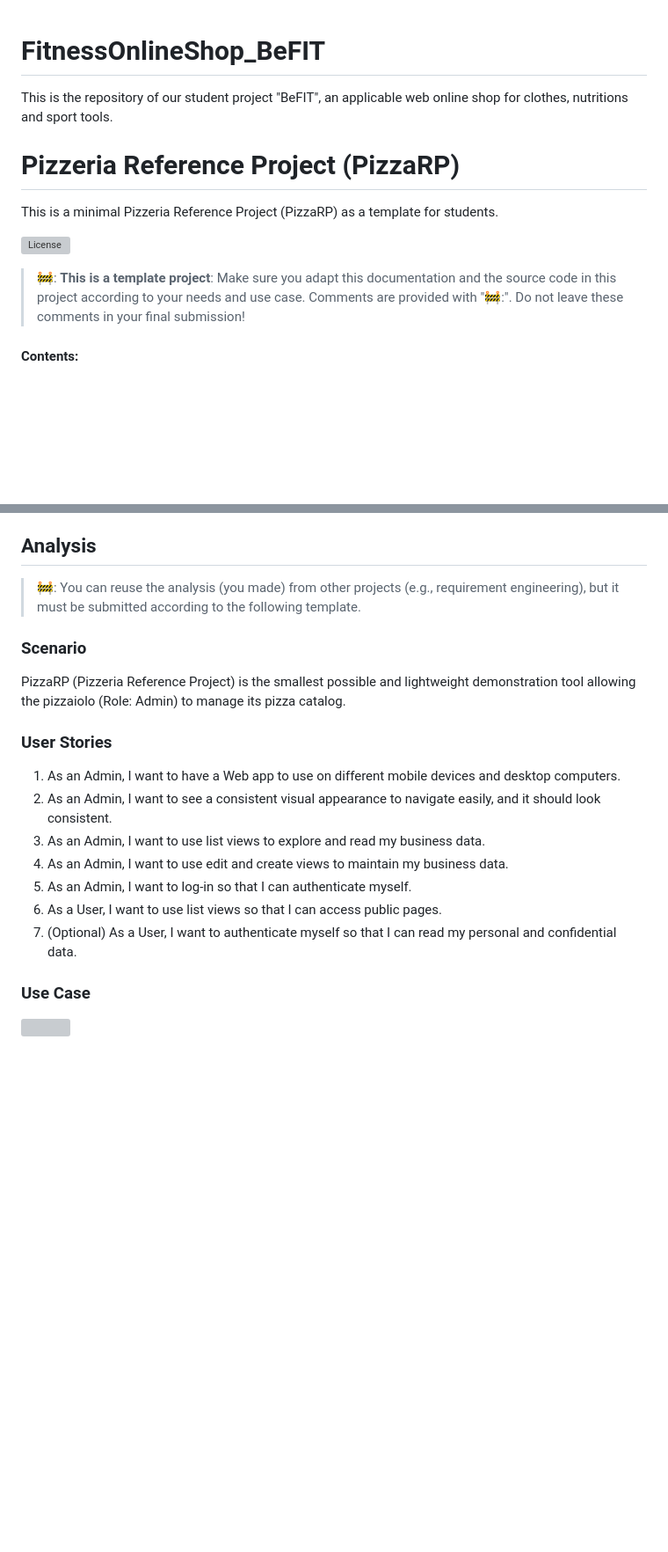
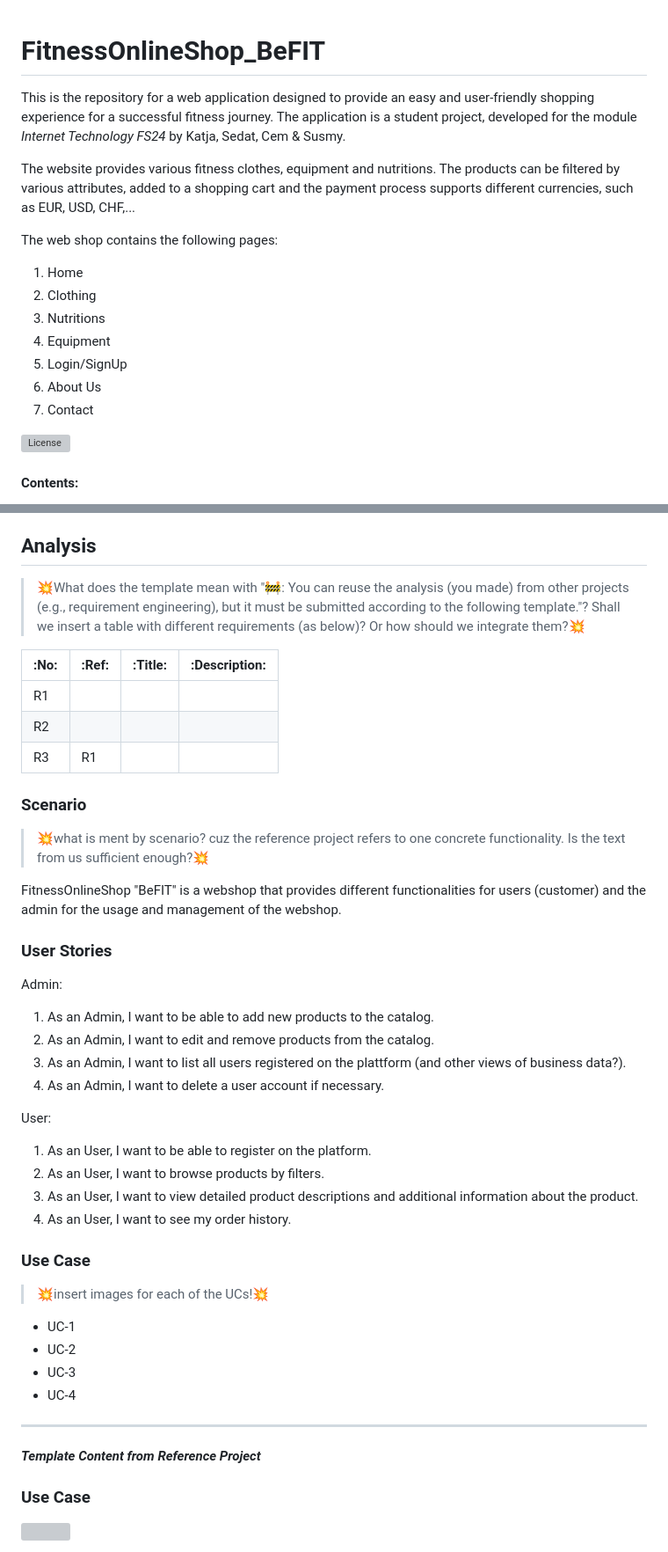
Before and after one commit to Kathjana/FitnessOnlineShop_BeFIT, a Markdown page: README.md, 2 parts joined by grey strips. Shown: that part at 88% size. Drawn GitHub-style; blank space fills up the shorter version; grey boxes are pictures that could not be loaded.

Commit message:
Update README.md
Updated the first sections of the README and added important comments with explosive smileys

```diff
--- a/README.md
+++ b/README.md
@@ -1,14 +1,19 @@
 # FitnessOnlineShop_BeFIT
-This is the repository of our student project "BeFIT", an applicable web online shop for clothes, nutritions and sport tools.
 
+This is the repository for a web application designed to provide an easy and user-friendly shopping experience for a successful fitness journey. The application is a student project, developed for the module *Internet Technology FS24* by Katja, Sedat, Cem & Susmy.
 
-# Pizzeria Reference Project (PizzaRP)
+The website provides various fitness clothes, equipment and nutritions. The products can be filtered by various attributes, added to a shopping cart and the payment process supports different currencies, such as EUR, USD, CHF,...
 
-This is a minimal Pizzeria Reference Project (PizzaRP) as a template for students.
+The web shop contains the following pages:
+1. Home
+2. Clothing
+3. Nutritions
+4. Equipment
+5. Login/SignUp
+7. About Us
+8. Contact
 
 [![License](https://img.shields.io/:license-apache-blue.svg)](http://www.apache.org/licenses/LICENSE-2.0.html)
-
-> 🚧: **This is a template project**: Make sure you adapt this documentation and the source code in this project according to your needs and use case. Comments are provided with "🚧:". Do not leave these comments in your final submission!
 
 #### Contents:
 - [Analysis](#analysis)
@@ -27,22 +32,46 @@ This is a minimal Pizzeria Reference Project (PizzaRP) as a template for student
   - [Milestones](#milestones)
 
 ## Analysis
-> 🚧: You can reuse the analysis (you made) from other projects (e.g., requirement engineering), but it must be submitted according to the following template.
+> 💥What does the template mean with "🚧: You can reuse the analysis (you made) from other projects (e.g., requirement engineering), but it must be submitted according to the following template."?
+Shall we insert a table with different requirements (as below)? Or how should we integrate them?💥
 
-
+|:No:|:Ref:|:Title:|:Description:|
+|---|---|---|---|
+|R1||||
+|R2||||
+|R3|R1|||
 
 ### Scenario
+> 💥what is ment by scenario? cuz the reference project refers to one concrete functionality. Is the text from us sufficient enough?💥
 
-PizzaRP (Pizzeria Reference Project) is the smallest possible and lightweight demonstration tool allowing the pizzaiolo (Role: Admin) to manage its pizza catalog.
+FitnessOnlineShop "BeFIT" is a webshop that provides different functionalities for users (customer) and the admin for the usage and management of the webshop.
 
 ### User Stories
-1. As an Admin, I want to have a Web app to use on different mobile devices and desktop computers.
-2. As an Admin, I want to see a consistent visual appearance to navigate easily, and it should look consistent.
-3. As an Admin, I want to use list views to explore and read my business data.
-4. As an Admin, I want to use edit and create views to maintain my business data.
-5. As an Admin, I want to log-in so that I can authenticate myself.
-6. As a User, I want to use list views so that I can access public pages.
-7. (Optional) As a User, I want to authenticate myself so that I can read my personal and confidential data.
+
+Admin:
+1. As an Admin, I want to be able to add new products to the catalog.
+2. As an Admin, I want to edit and remove products from the catalog.
+3. As an Admin, I want to list all users registered on the plattform (and other views of business data?).
+4. As an Admin, I want to delete a user account if necessary.
+
+User:
+1. As an User, I want to be able to register on the platform.
+2. As an User, I want to browse products by filters.
+3. As an User, I want to view detailed product descriptions and additional information about the product.
+4. As an User, I want to see my order history.
+
+### Use Case
+
+> 💥insert images for each of the UCs!💥
+
+- UC-1
+- UC-2
+- UC-3
+- UC-4
+
+---------------------------------------------------------------
+**_Template Content from Reference Project_**
+
 
 ### Use Case
 
```
